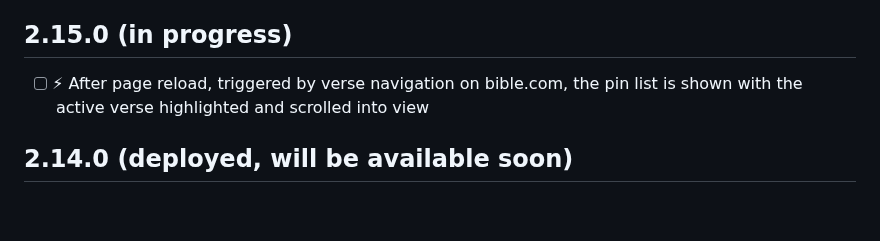
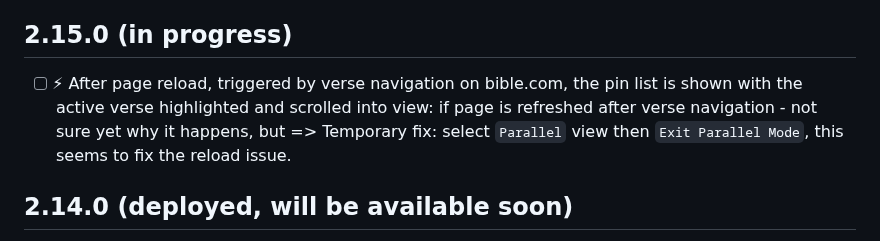
Before and after one commit to nmatei/chrome-bible-utilities, a Markdown page: release-notes.md, the part around the change. Drawn GitHub-style; blank space fills up the shorter version.

```diff
--- a/release-notes.md
+++ b/release-notes.md
@@ -6,7 +6,9 @@ for [Chrome extension to for Bible.com](README.md) by [@Matei Nicolae](https://n
 
 ## 2.15.0 (in progress)
 
-- [ ] ⚡ After page reload, triggered by verse navigation on bible.com, the pin list is shown with the active verse highlighted and scrolled into view
+- [ ] ⚡ After page reload, triggered by verse navigation on bible.com, the pin list is shown with the active verse highlighted and scrolled into view:
+      if page is refreshed after verse navigation - not sure yet why it happens, but
+      => Temporary fix: select `Parallel` view then `Exit Parallel Mode`, this seems to fix the reload issue.
 
 ## 2.14.0 (deployed, will be available soon)
 
```
Also changed, not shown: README.md (+2 -0 lines).
